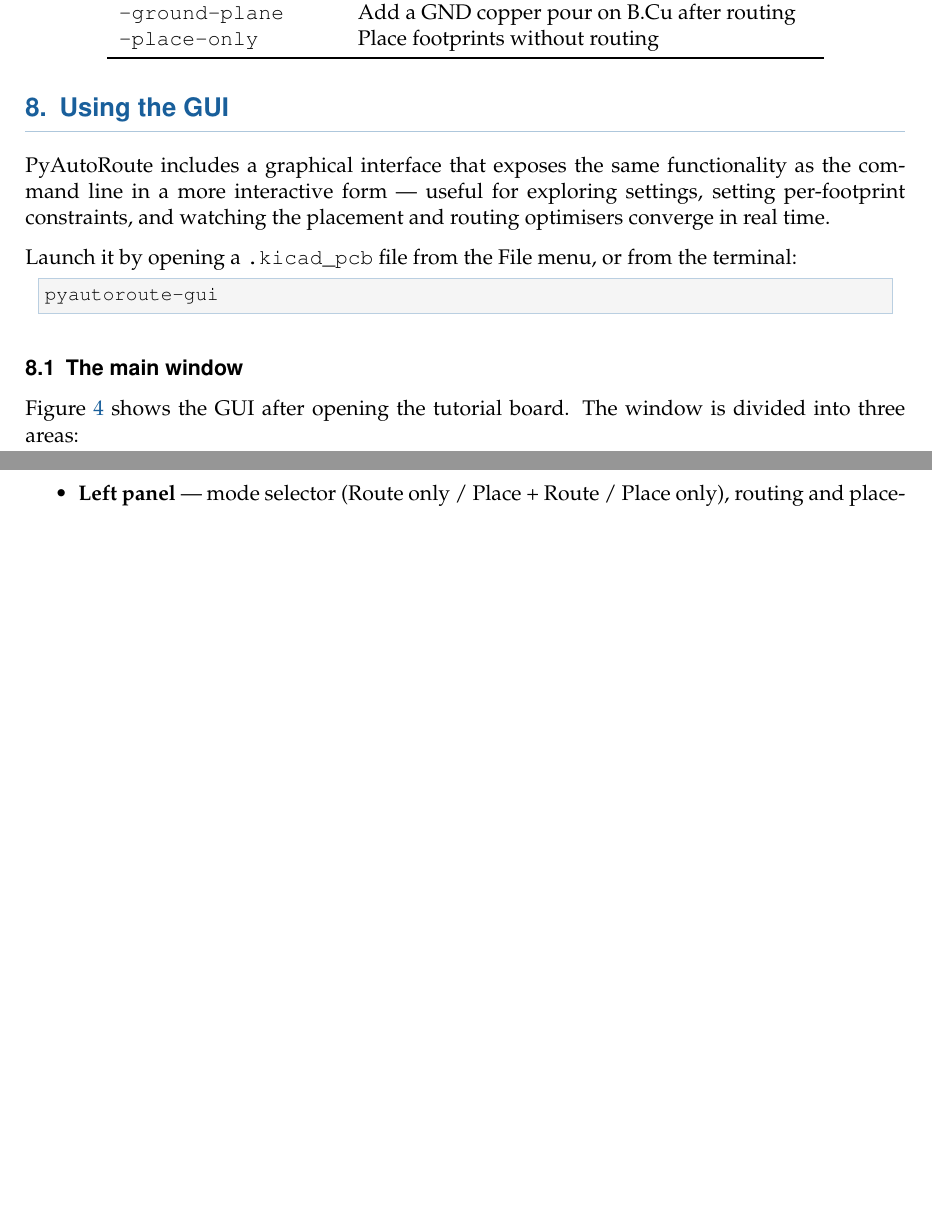
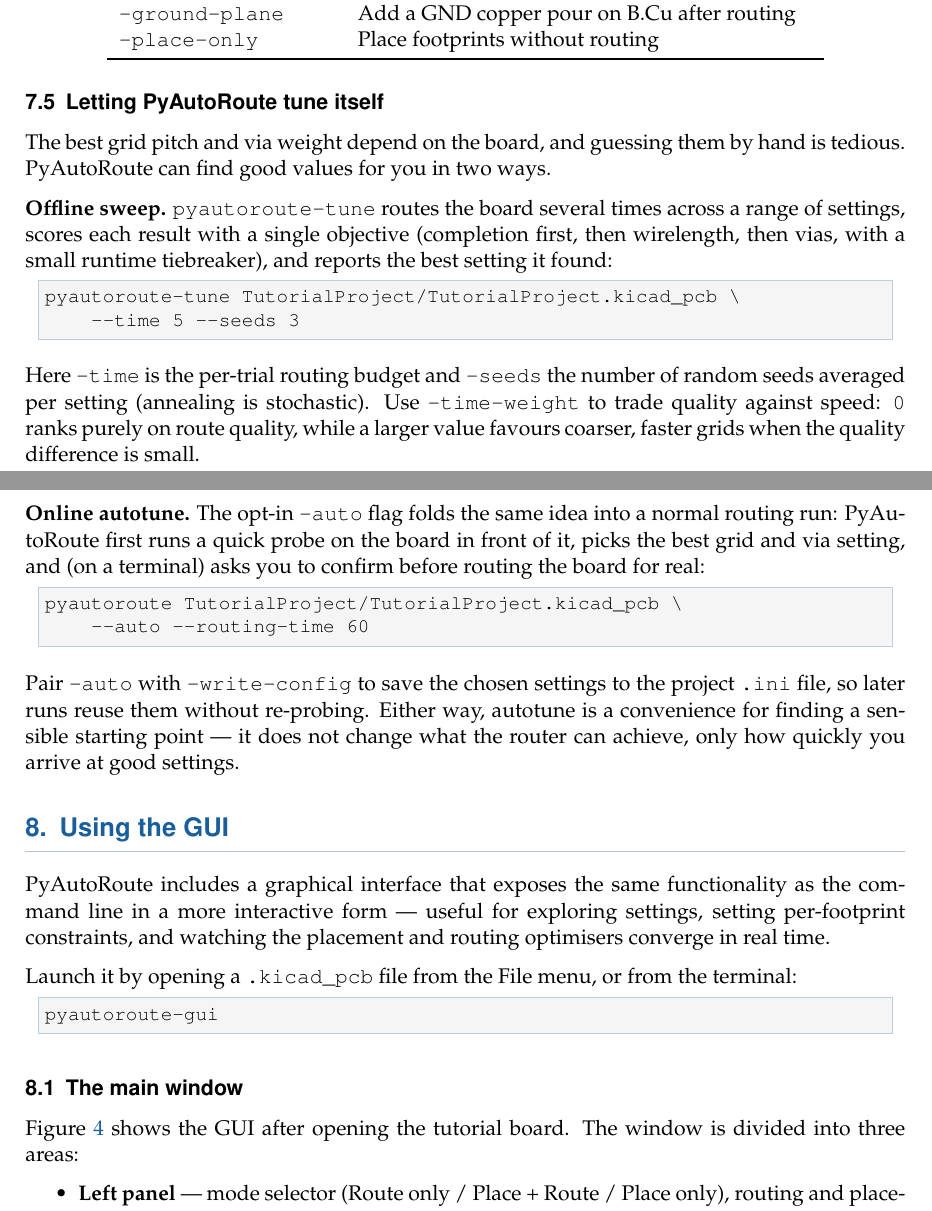
Before and after one commit to dqmcdonald/PyAutoRoute, a LaTeX document (tutorial/tutorial.tex): two parts of pages 7 and 8 of 16 before the commit and two parts of pages 7 and 8 of 17 after it, joined at a grey line, cut so that both start at the same text, the shorter picture padded with empty space. Compiled offline with pdfLaTeX.

Commit message:
docs(tutorial): add note explaining autotune (pyautoroute-tune and --auto)
The tutorial referenced pyautoroute-tune in the slow-routing FAQ but never
explained it. Add a 'Letting PyAutoRoute tune itself' subsection covering
both the offline sweep and the online --auto probe.

https://claude.ai/code/session_01XjbibMokmYZTxo234w6KCq

```diff
--- a/tutorial/tutorial.tex
+++ b/tutorial/tutorial.tex
@@ -352,6 +352,44 @@
     \bottomrule
 \end{tabular}
 \end{center}
+
+\subsection{Letting PyAutoRoute tune itself}
+\label{sec:autotune}
+
+The best grid pitch and via weight depend on the board, and guessing them
+by hand is tedious. PyAutoRoute can find good values for you in two ways.
+
+\textbf{Offline sweep.} \texttt{pyautoroute-tune} routes the board several
+times across a range of settings, scores each result with a single
+objective (completion first, then wirelength, then vias, with a small
+runtime tiebreaker), and reports the best setting it found:
+
+\begin{lstlisting}
+pyautoroute-tune TutorialProject/TutorialProject.kicad_pcb \
+    --time 5 --seeds 3
+\end{lstlisting}
+
+Here \texttt{--time} is the per-trial routing budget and \texttt{--seeds}
+the number of random seeds averaged per setting (annealing is stochastic).
+Use \texttt{--time-weight} to trade quality against speed: \texttt{0} ranks
+purely on route quality, while a larger value favours coarser, faster grids
+when the quality difference is small.
+
+\textbf{Online autotune.} The opt-in \texttt{--auto} flag folds the same
+idea into a normal routing run: PyAutoRoute first runs a quick probe on the
+board in front of it, picks the best grid and via setting, and (on a
+terminal) asks you to confirm before routing the board for real:
+
+\begin{lstlisting}
+pyautoroute TutorialProject/TutorialProject.kicad_pcb \
+    --auto --routing-time 60
+\end{lstlisting}
+
+Pair \texttt{--auto} with \texttt{--write-config} to save the chosen
+settings to the project \texttt{.ini} file, so later runs reuse them
+without re-probing. Either way, autotune is a convenience for finding a
+sensible starting point --- it does not change what the router can achieve,
+only how quickly you arrive at good settings.
 
 % -----------------------------------------------------------------------
 \section{Using the GUI}
```
